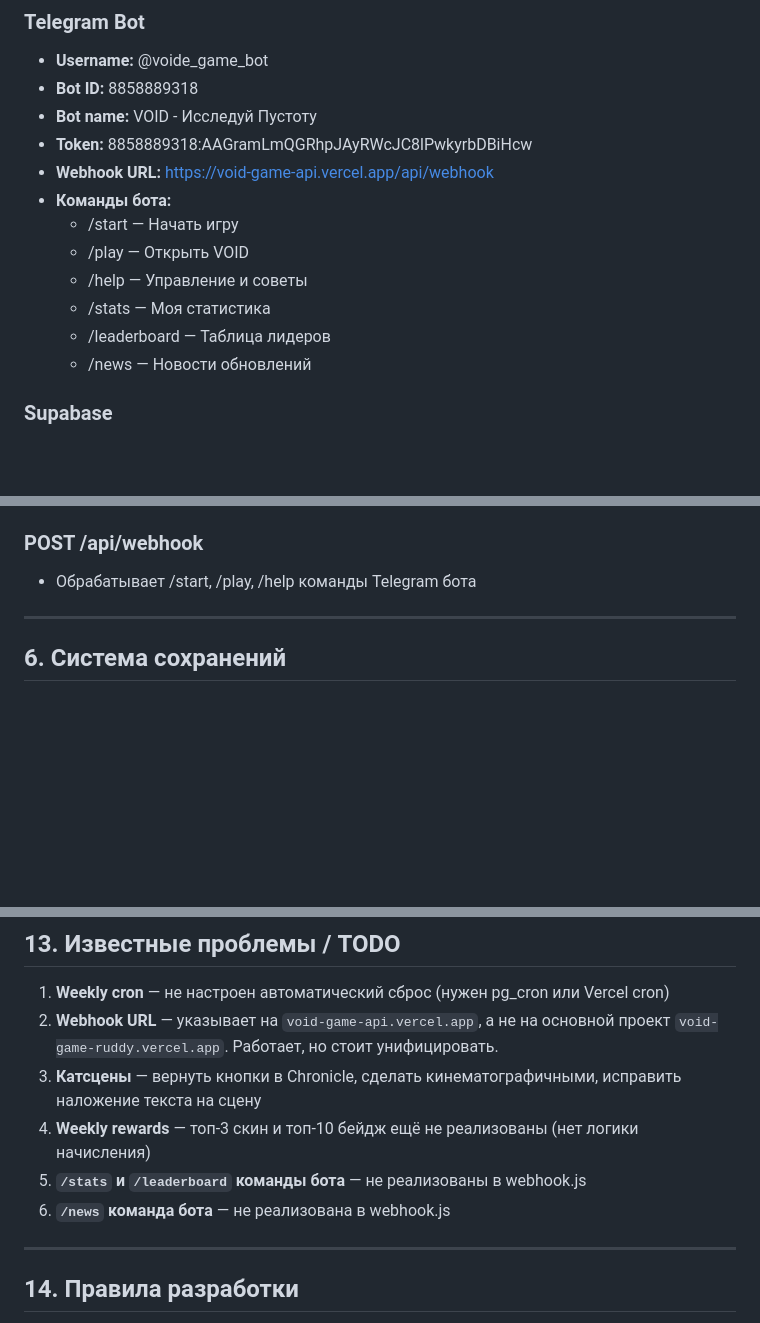
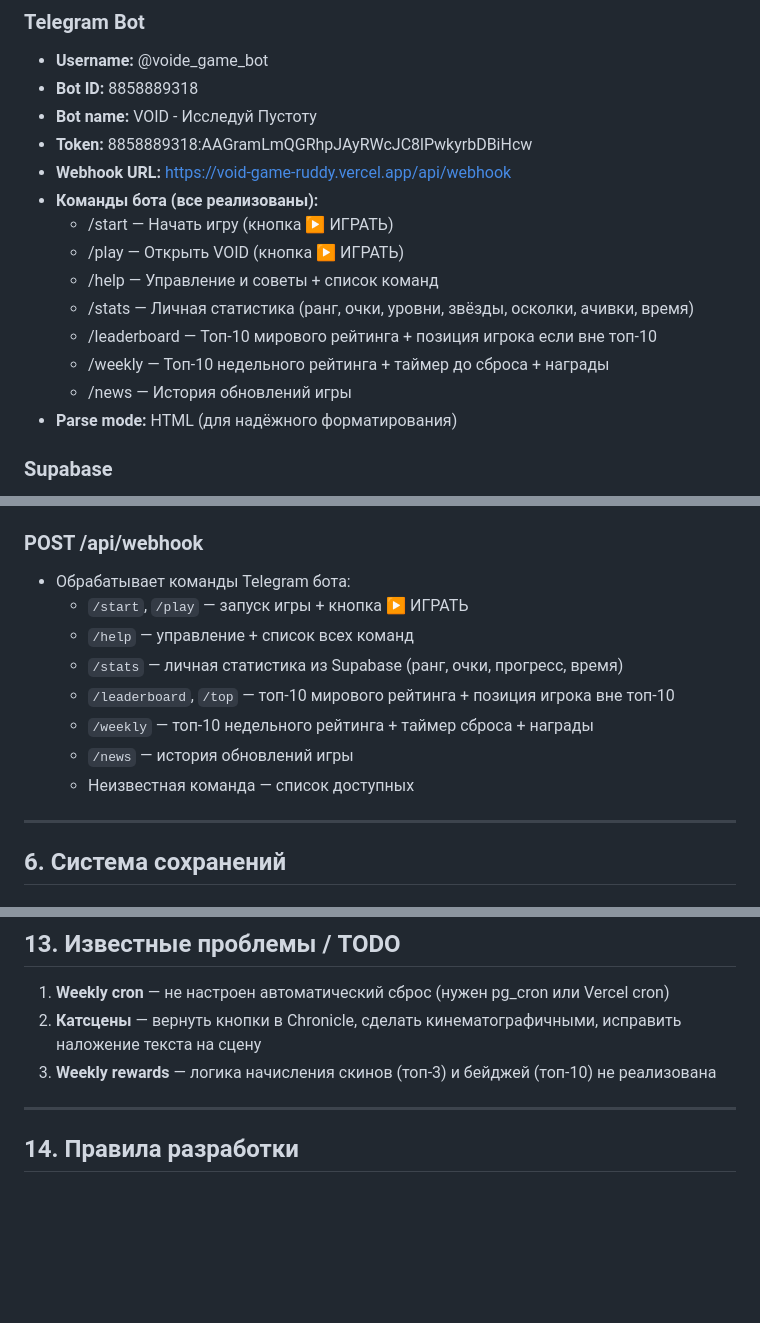
Before and after one commit to Digerr/void-game, a Markdown page: void-game/CONTEXT.md, 3 parts joined by grey strips. Drawn GitHub-style; blank space fills up the shorter version.

Commit message:
docs: update CONTEXT.md - all bot commands implemented, webhook unified

```diff
--- a/void-game/CONTEXT.md
+++ b/void-game/CONTEXT.md
@@ -26,14 +26,16 @@
 - **Bot ID:** 8858889318
 - **Bot name:** VOID - Исследуй Пустоту
 - **Token:** 8858889318:AAGramLmQGRhpJAyRWcJC8lPwkyrbDBiHcw
-- **Webhook URL:** https://void-game-api.vercel.app/api/webhook
-- **Команды бота:**
-  - /start — Начать игру
-  - /play — Открыть VOID
-  - /help — Управление и советы
-  - /stats — Моя статистика
-  - /leaderboard — Таблица лидеров
-  - /news — Новости обновлений
+- **Webhook URL:** https://void-game-ruddy.vercel.app/api/webhook
+- **Команды бота (все реализованы):**
+  - /start — Начать игру (кнопка ▶ ИГРАТЬ)
+  - /play — Открыть VOID (кнопка ▶ ИГРАТЬ)
+  - /help — Управление и советы + список команд
+  - /stats — Личная статистика (ранг, очки, уровни, звёзды, осколки, ачивки, время)
+  - /leaderboard — Топ-10 мирового рейтинга + позиция игрока если вне топ-10
+  - /weekly — Топ-10 недельного рейтинга + таймер до сброса + награды
+  - /news — История обновлений игры
+- **Parse mode:** HTML (для надёжного форматирования)
 
 ### Supabase
 - **URL:** https://jibtmyuxbeckanmkhuik.supabase.co
@@ -151,7 +153,14 @@ void-game/
 - `setup` — Проверка статуса таблиц (без SQL)
 
 ### POST /api/webhook
-- Обрабатывает /start, /play, /help команды Telegram бота
+- Обрабатывает команды Telegram бота:
+  - `/start`, `/play` — запуск игры + кнопка ▶ ИГРАТЬ
+  - `/help` — управление + список всех команд
+  - `/stats` — личная статистика из Supabase (ранг, очки, прогресс, время)
+  - `/leaderboard`, `/top` — топ-10 мирового рейтинга + позиция игрока вне топ-10
+  - `/weekly` — топ-10 недельного рейтинга + таймер сброса + награды
+  - `/news` — история обновлений игры
+  - Неизвестная команда — список доступных
 
 ---
 
@@ -330,11 +339,8 @@ score = completed × 5000
 ## 13. Известные проблемы / TODO
 
 1. **Weekly cron** — не настроен автоматический сброс (нужен pg_cron или Vercel cron)
-2. **Webhook URL** — указывает на `void-game-api.vercel.app`, а не на основной проект `void-game-ruddy.vercel.app`. Работает, но стоит унифицировать.
-3. **Катсцены** — вернуть кнопки в Chronicle, сделать кинематографичными, исправить наложение текста на сцену
-4. **Weekly rewards** — топ-3 скин и топ-10 бейдж ещё не реализованы (нет логики начисления)
-5. **`/stats` и `/leaderboard` команды бота** — не реализованы в webhook.js
-6. **`/news` команда бота** — не реализована в webhook.js
+2. **Катсцены** — вернуть кнопки в Chronicle, сделать кинематографичными, исправить наложение текста на сцену
+3. **Weekly rewards** — логика начисления скинов (топ-3) и бейджей (топ-10) не реализована
 
 ---
 
```
Also changed, not shown: other parts of void-game/CONTEXT.md (+2 -2 lines).
